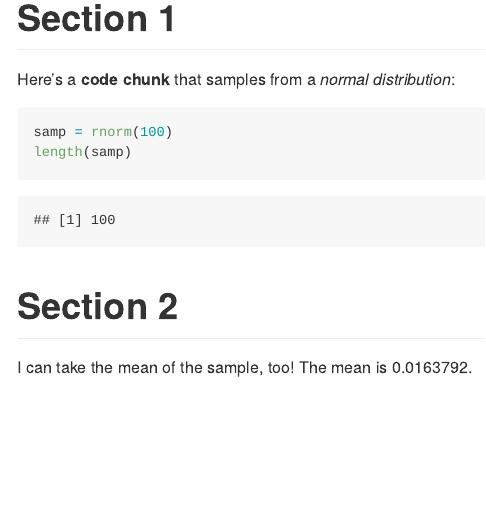
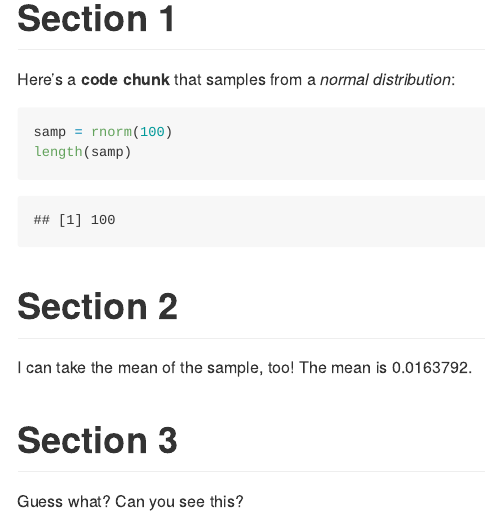
Before and after one commit to Xinyao0118/fisst_repo, an R Markdown document (rmark.Rmd): the page in a window 1100 px wide, from 170 px down. Rendered offline with R 4.5, knitr and Pandoc, with nearby package versions; code that draws random numbers runs with fixed seeds of ours.

Commit message:
Update rmark.Rmd

```diff
--- a/rmark.Rmd
+++ b/rmark.Rmd
@@ -19,3 +19,8 @@ length(samp)
 
 I can take the mean of the sample, too!
 The mean is `r mean(samp)`.
+
+# Section 3
+
+Guess what?
+Can you see this?
```
